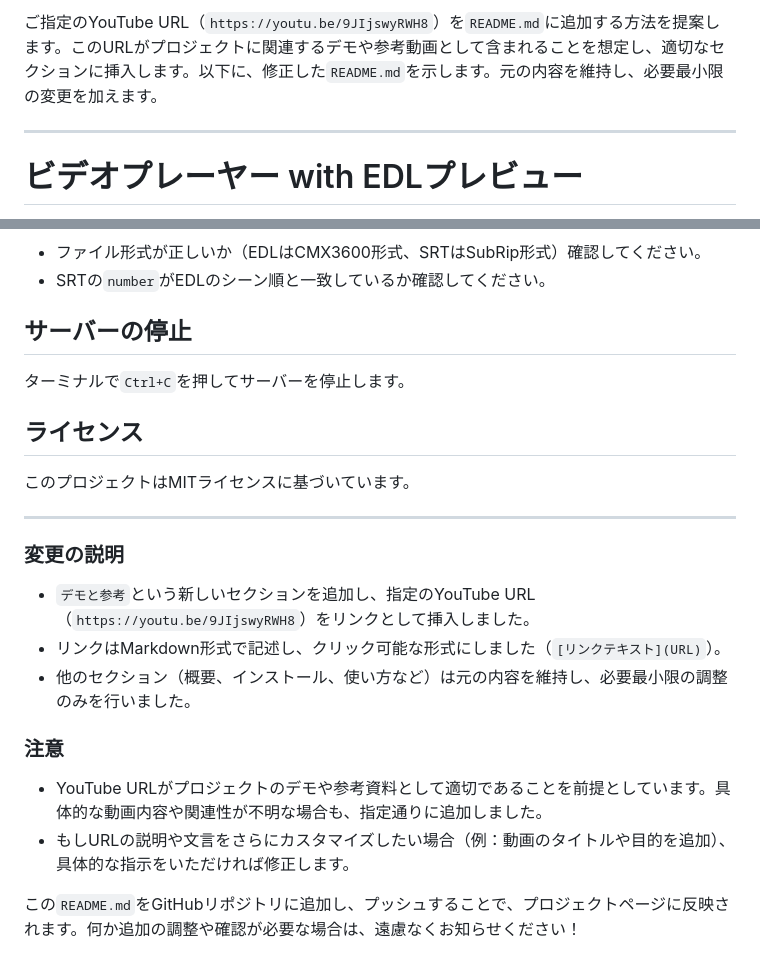
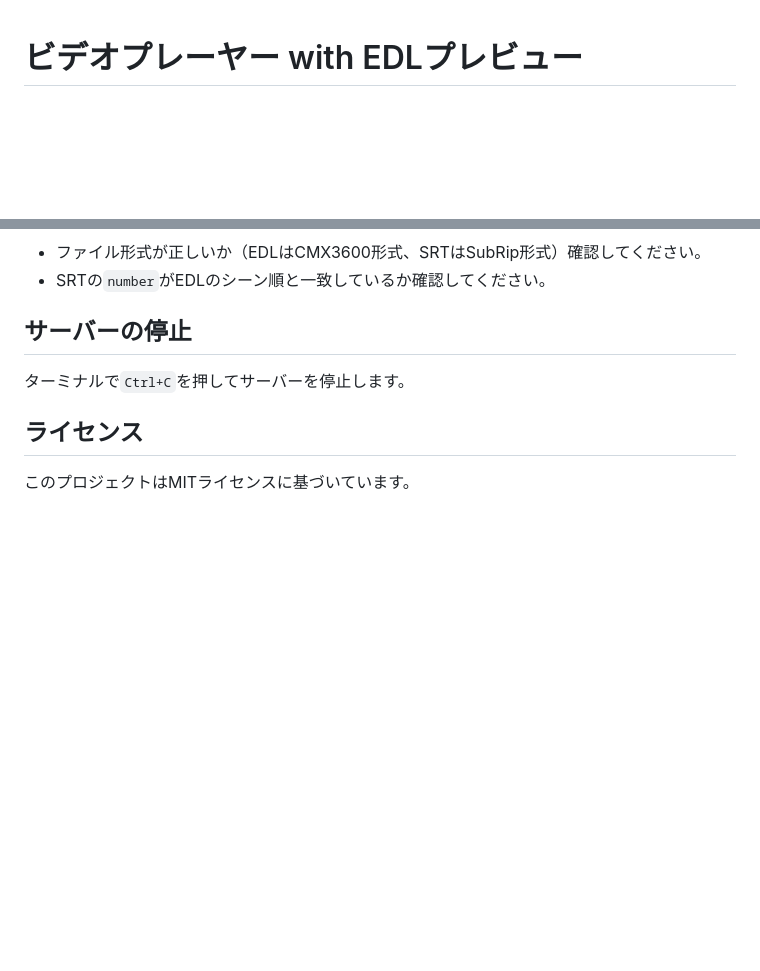
Before and after one commit to chnmotoTmz/edlgopro-video-player, a Markdown page: README.md, 2 parts joined by grey strips. GitHub-like rendering; blank space fills up the shorter version.

Commit message:
Initial commit: ビデオプレーヤー with EDLプレビュー

```diff
--- a/README.md
+++ b/README.md
@@ -1,7 +1,3 @@
-ご指定のYouTube URL（`https://youtu.be/9JIjswyRWH8`）を`README.md`に追加する方法を提案します。このURLがプロジェクトに関連するデモや参考動画として含まれることを想定し、適切なセクションに挿入します。以下に、修正した`README.md`を示します。元の内容を維持し、必要最小限の変更を加えます。
-
----
-
 # ビデオプレーヤー with EDLプレビュー
 
 このプロジェクトは、EDL（Edit Decision List）ファイルとSRT（SubRip Subtitle）ファイルを使用して、GoPro動画をプレビューするウェブアプリケーションです。Node.jsの`http-server`を使用してバックエンドを構築し、フロントエンドで動画再生とシーン管理を行います。
@@ -129,16 +125,3 @@ project/
 ## ライセンス
 
 このプロジェクトはMITライセンスに基づいています。
-
----
-
-### 変更の説明
-- `デモと参考`という新しいセクションを追加し、指定のYouTube URL（`https://youtu.be/9JIjswyRWH8`）をリンクとして挿入しました。
-- リンクはMarkdown形式で記述し、クリック可能な形式にしました（`[リンクテキスト](URL)`）。
-- 他のセクション（概要、インストール、使い方など）は元の内容を維持し、必要最小限の調整のみを行いました。
-
-### 注意
-- YouTube URLがプロジェクトのデモや参考資料として適切であることを前提としています。具体的な動画内容や関連性が不明な場合も、指定通りに追加しました。
-- もしURLの説明や文言をさらにカスタマイズしたい場合（例：動画のタイトルや目的を追加）、具体的な指示をいただければ修正します。
-
-この`README.md`をGitHubリポジトリに追加し、プッシュすることで、プロジェクトページに反映されます。何か追加の調整や確認が必要な場合は、遠慮なくお知らせください！
```
